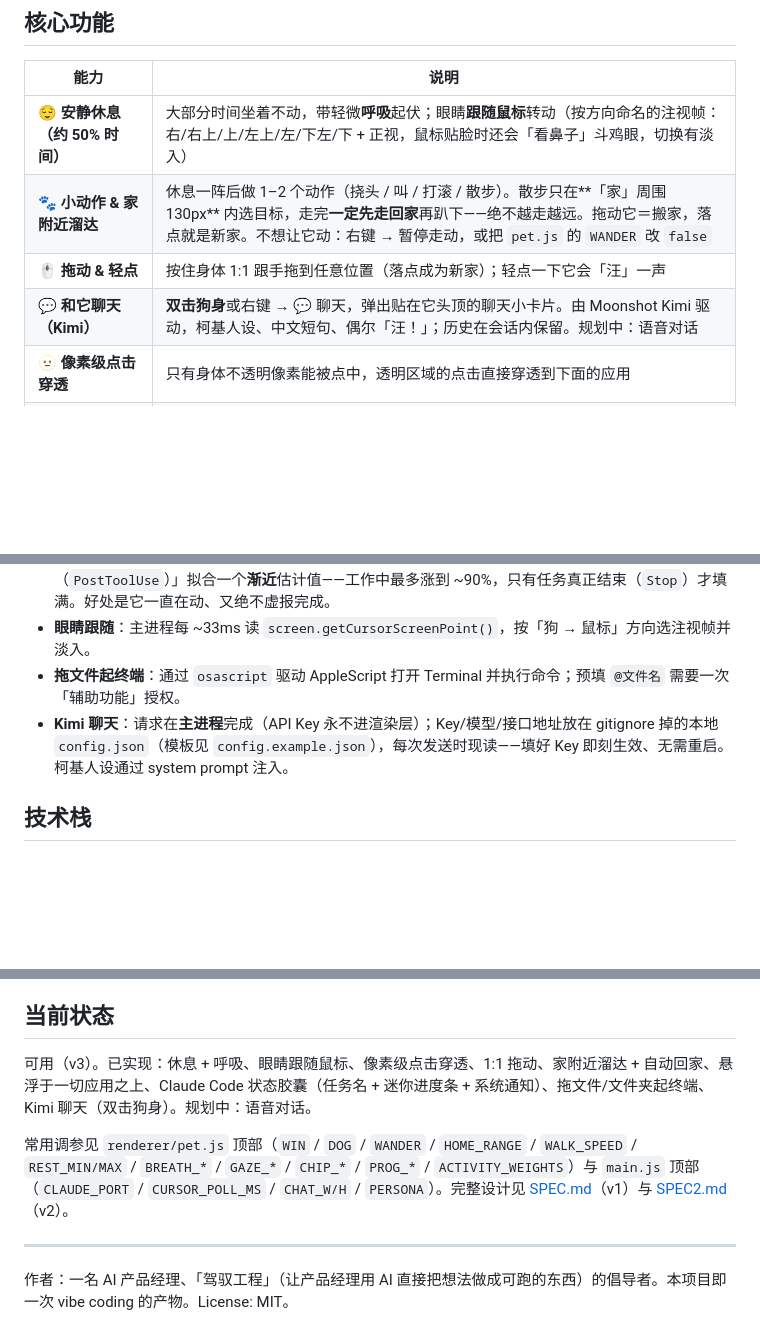
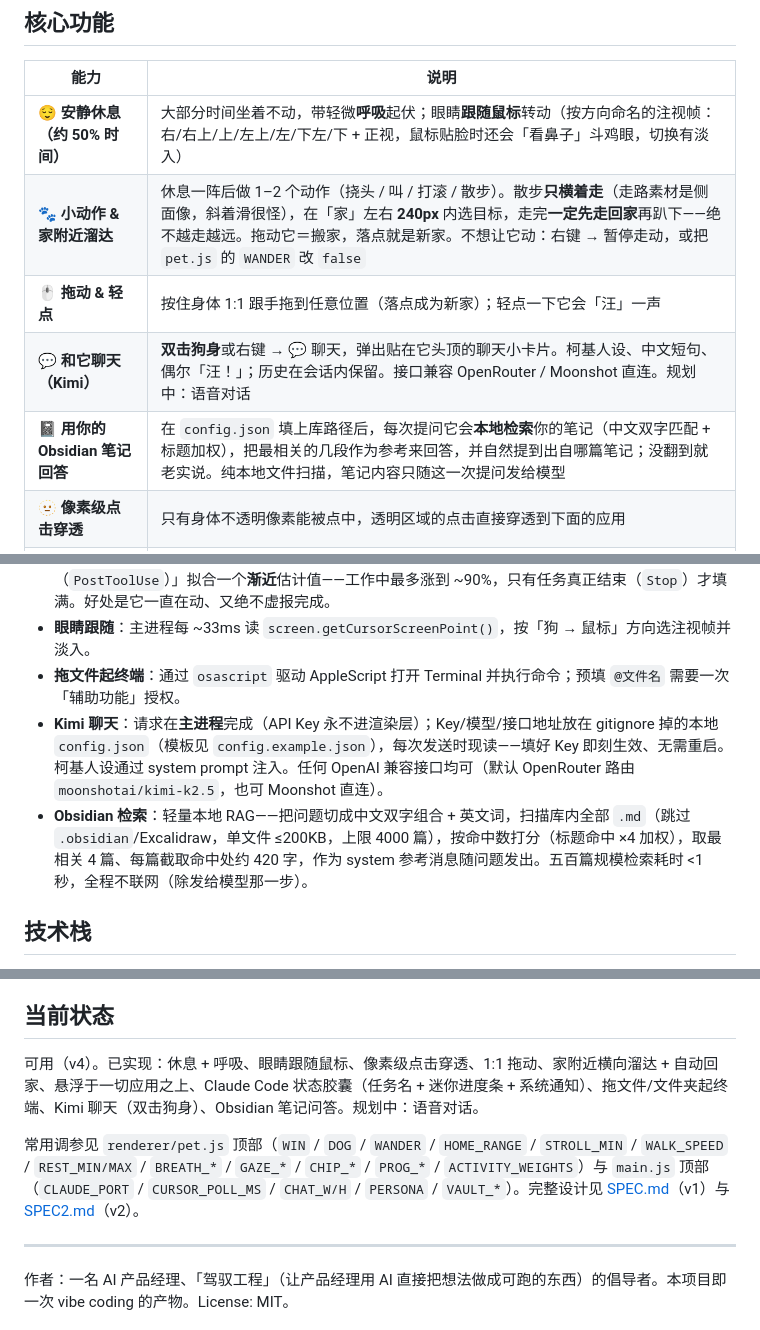
Before and after one commit to realruian/desktop-pet, a Markdown page: README.md, 3 parts joined by grey strips. GitHub-like rendering; blank space fills up the shorter version.

Commit message:
docs: README for v4 — horizontal strolls, Obsidian Q&A, OpenRouter
Co-Authored-By: Claude Opus 4.8 (1M context) <noreply@anthropic.com>

```diff
--- a/README.md
+++ b/README.md
@@ -19,9 +19,10 @@
 | 能力 | 说明 |
 | --- | --- |
 | 😌 **安静休息（约 50% 时间）** | 大部分时间坐着不动，带轻微**呼吸**起伏；眼睛**跟随鼠标**转动（按方向命名的注视帧：右/右上/上/左上/左/下左/下 + 正视，鼠标贴脸时还会「看鼻子」斗鸡眼，切换有淡入） |
-| 🐾 **小动作 & 家附近溜达** | 休息一阵后做 1–2 个动作（挠头 / 叫 / 打滚 / 散步）。散步只在**「家」周围 130px** 内选目标，走完**一定先走回家**再趴下——绝不越走越远。拖动它＝搬家，落点就是新家。不想让它动：右键 → 暂停走动，或把 `pet.js` 的 `WANDER` 改 `false` |
+| 🐾 **小动作 & 家附近溜达** | 休息一阵后做 1–2 个动作（挠头 / 叫 / 打滚 / 散步）。散步**只横着走**（走路素材是侧面像，斜着滑很怪），在「家」左右 **240px** 内选目标，走完**一定先走回家**再趴下——绝不越走越远。拖动它＝搬家，落点就是新家。不想让它动：右键 → 暂停走动，或把 `pet.js` 的 `WANDER` 改 `false` |
 | 🖱️ **拖动 & 轻点** | 按住身体 1:1 跟手拖到任意位置（落点成为新家）；轻点一下它会「汪」一声 |
-| 💬 **和它聊天（Kimi）** | **双击狗身**或右键 → 💬 聊天，弹出贴在它头顶的聊天小卡片。由 Moonshot Kimi 驱动，柯基人设、中文短句、偶尔「汪！」；历史在会话内保留。规划中：语音对话 |
+| 💬 **和它聊天（Kimi）** | **双击狗身**或右键 → 💬 聊天，弹出贴在它头顶的聊天小卡片。柯基人设、中文短句、偶尔「汪！」；历史在会话内保留。接口兼容 OpenRouter / Moonshot 直连。规划中：语音对话 |
+| 📓 **用你的 Obsidian 笔记回答** | 在 `config.json` 填上库路径后，每次提问它会**本地检索**你的笔记（中文双字匹配 + 标题加权），把最相关的几段作为参考来回答，并自然提到出自哪篇笔记；没翻到就老实说。纯本地文件扫描，笔记内容只随这一次提问发给模型 |
 | 🫥 **像素级点击穿透** | 只有身体不透明像素能被点中，透明区域的点击直接穿透到下面的应用 |
 | 📌 **悬浮于一切之上** | `screen-saver` 窗口层级 + 跨空间可见，普通应用、浮动面板、全屏 app 都压不住它 |
 | 🤖 **Claude Code 状态胶囊** | 头顶一枚对齐的迷你状态胶囊：**自绘小指示器**（蓝色旋转圈＝工作中 / 琥珀脉冲点＝等你确认 / 绿色对勾＝完成，伴随系统通知）+ **任务名**（你提交的 prompt 文本，放不下自动截断）+ 细进度条，三件套排成一体，反映**本项目**里 Claude Code 的实时状态 |
@@ -36,7 +37,8 @@
 - **迷你进度条**：Claude Code 没有真实「百分比」，所以进度条用「已用时长 + 已完成工具调用数（`PostToolUse`）」拟合一个**渐近**估计值——工作中最多涨到 ~90%，只有任务真正结束（`Stop`）才填满。好处是它一直在动、又绝不虚报完成。
 - **眼睛跟随**：主进程每 ~33ms 读 `screen.getCursorScreenPoint()`，按「狗 → 鼠标」方向选注视帧并淡入。
 - **拖文件起终端**：通过 `osascript` 驱动 AppleScript 打开 Terminal 并执行命令；预填 `@文件名` 需要一次「辅助功能」授权。
-- **Kimi 聊天**：请求在**主进程**完成（API Key 永不进渲染层）；Key/模型/接口地址放在 gitignore 掉的本地 `config.json`（模板见 `config.example.json`），每次发送时现读——填好 Key 即刻生效、无需重启。柯基人设通过 system prompt 注入。
+- **Kimi 聊天**：请求在**主进程**完成（API Key 永不进渲染层）；Key/模型/接口地址放在 gitignore 掉的本地 `config.json`（模板见 `config.example.json`），每次发送时现读——填好 Key 即刻生效、无需重启。柯基人设通过 system prompt 注入。任何 OpenAI 兼容接口均可（默认 OpenRouter 路由 `moonshotai/kimi-k2.5`，也可 Moonshot 直连）。
+- **Obsidian 检索**：轻量本地 RAG——把问题切成中文双字组合 + 英文词，扫描库内全部 `.md`（跳过 `.obsidian`/Excalidraw，单文件 ≤200KB，上限 4000 篇），按命中数打分（标题命中 ×4 加权），取最相关 4 篇、每篇截取命中处约 420 字，作为 system 参考消息随问题发出。五百篇规模检索耗时 <1 秒，全程不联网（除发给模型那一步）。
 
 ## 技术栈
 
@@ -87,9 +91,9 @@ SPEC.md / SPEC2.md      v1 与 v2 的完整实现规格
 
 ## 当前状态
 
-可用（v3）。已实现：休息 + 呼吸、眼睛跟随鼠标、像素级点击穿透、1:1 拖动、家附近溜达 + 自动回家、悬浮于一切应用之上、Claude Code 状态胶囊（任务名 + 迷你进度条 + 系统通知）、拖文件/文件夹起终端、Kimi 聊天（双击狗身）。规划中：语音对话。
+可用（v4）。已实现：休息 + 呼吸、眼睛跟随鼠标、像素级点击穿透、1:1 拖动、家附近横向溜达 + 自动回家、悬浮于一切应用之上、Claude Code 状态胶囊（任务名 + 迷你进度条 + 系统通知）、拖文件/文件夹起终端、Kimi 聊天（双击狗身）、Obsidian 笔记问答。规划中：语音对话。
 
-常用调参见 `renderer/pet.js` 顶部（`WIN` / `DOG` / `WANDER` / `HOME_RANGE` / `WALK_SPEED` / `REST_MIN/MAX` / `BREATH_*` / `GAZE_*` / `CHIP_*` / `PROG_*` / `ACTIVITY_WEIGHTS`）与 `main.js` 顶部（`CLAUDE_PORT` / `CURSOR_POLL_MS` / `CHAT_W/H` / `PERSONA`）。完整设计见 [SPEC.md](SPEC.md)（v1）与 [SPEC2.md](SPEC2.md)（v2）。
+常用调参见 `renderer/pet.js` 顶部（`WIN` / `DOG` / `WANDER` / `HOME_RANGE` / `STROLL_MIN` / `WALK_SPEED` / `REST_MIN/MAX` / `BREATH_*` / `GAZE_*` / `CHIP_*` / `PROG_*` / `ACTIVITY_WEIGHTS`）与 `main.js` 顶部（`CLAUDE_PORT` / `CURSOR_POLL_MS` / `CHAT_W/H` / `PERSONA` / `VAULT_*`）。完整设计见 [SPEC.md](SPEC.md)（v1）与 [SPEC2.md](SPEC2.md)（v2）。
 
 ---
 
```
Also changed, not shown: other parts of README.md (+3 -1 lines).
